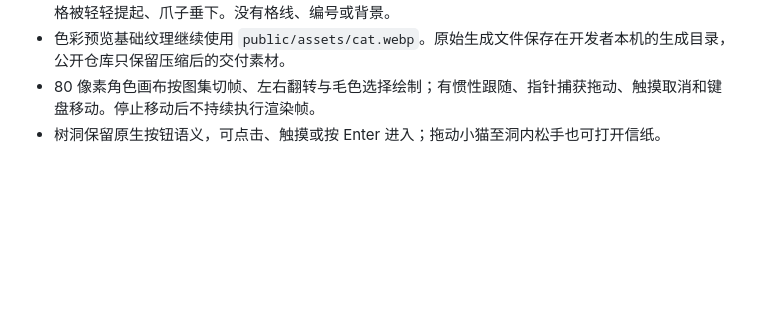
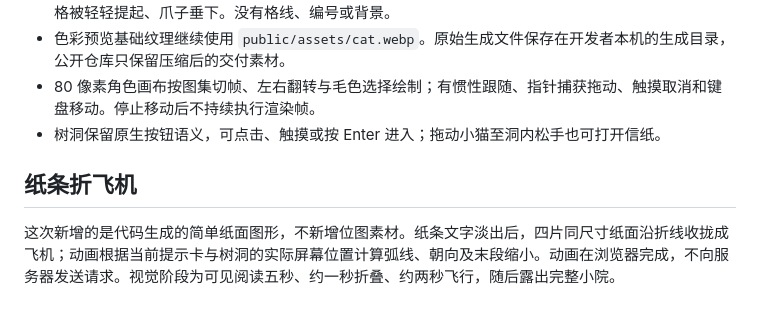
Before and after one commit to dsd12356994/emoshudong, a Markdown page: docs/ART.md, the part around the change. Drawn GitHub-style; blank space fills up the shorter version.

```diff
--- a/docs/ART.md
+++ b/docs/ART.md
@@ -25,3 +25,7 @@
 - 色彩预览基础纹理继续使用 `public/assets/cat.webp`。原始生成文件保存在开发者本机的生成目录，公开仓库只保留压缩后的交付素材。
 - 80 像素角色画布按图集切帧、左右翻转与毛色选择绘制；有惯性跟随、指针捕获拖动、触摸取消和键盘移动。停止移动后不持续执行渲染帧。
 - 树洞保留原生按钮语义，可点击、触摸或按 Enter 进入；拖动小猫至洞内松手也可打开信纸。
+
+## 纸条折飞机
+
+这次新增的是代码生成的简单纸面图形，不新增位图素材。纸条文字淡出后，四片同尺寸纸面沿折线收拢成飞机；动画根据当前提示卡与树洞的实际屏幕位置计算弧线、朝向及末段缩小。动画在浏览器完成，不向服务器发送请求。视觉阶段为可见阅读五秒、约一秒折叠、约两秒飞行，随后露出完整小院。
```
Also changed, not shown: README.md (+2 -0 lines), docs/PRODUCT.md (+4 -0 lines), docs/letters.jpg, docs/preview.jpg, 8 other files.
